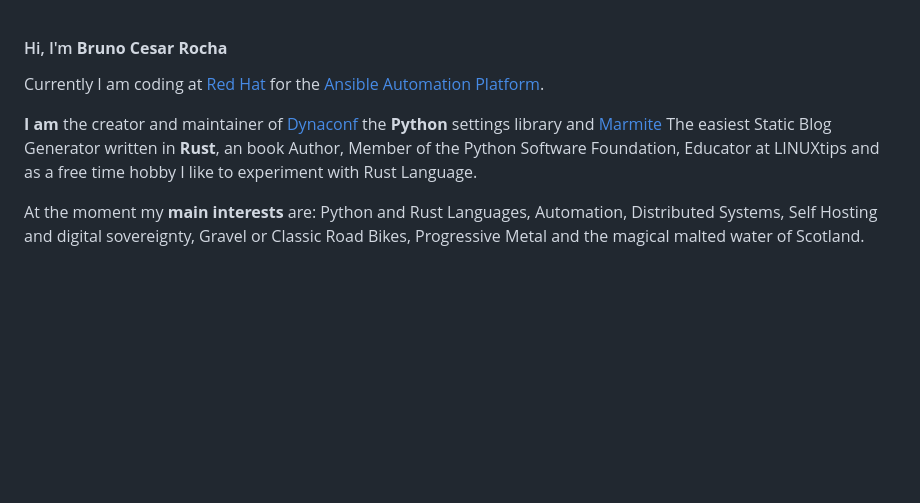
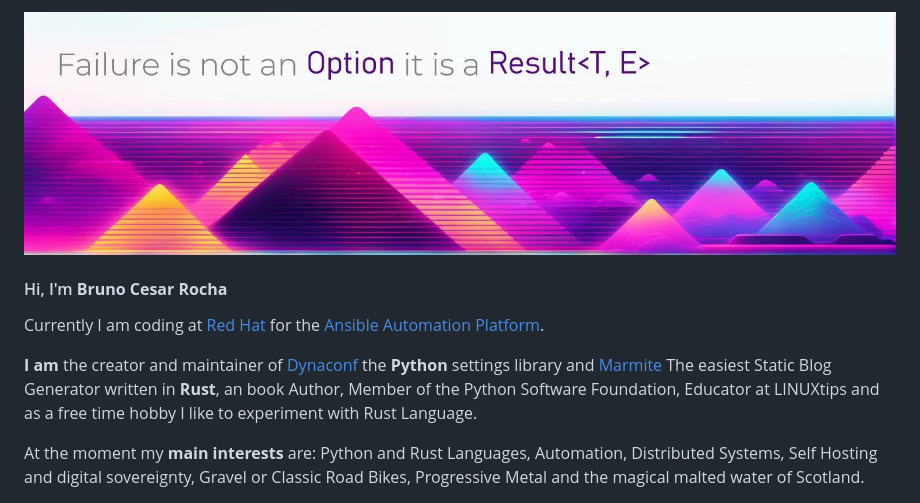
Before and after one commit to rochacbruno/rochacbruno, a Markdown page: TEMPLATE.md, the part around one of its changes. GitHub-like rendering; pictures changed too: img/banner.jpg (added); blank space fills up the shorter version.

Commit message:
chore: Add banner image #force

```diff
--- a/TEMPLATE.md
+++ b/TEMPLATE.md
@@ -1,3 +1,6 @@
+
+![Failure is not an Option, it is a Result<T,E>](./img/banner.jpg "Failure is not an Option it is a Result<T,E>")
+
 #### Hi, I'm **Bruno Cesar Rocha**
 
 Currently I am coding at [Red Hat](https://redhat.com) for the [Ansible Automation Platform](https://ansible.com).
```
Also changed, not shown: other parts of TEMPLATE.md (+1 -1 lines), 1 other file.
